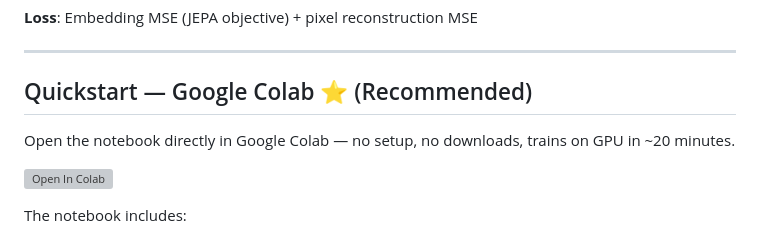
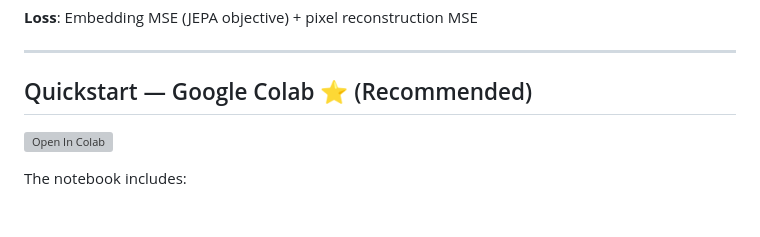
Before and after one commit to AlaaBelga/IJEPA, a Markdown page: README.md, the part around the change. Rendered like a GitHub page; blank space fills up the shorter version; grey boxes are pictures that could not be loaded.

```diff
--- a/README.md
+++ b/README.md
@@ -41,8 +41,6 @@ IJEPA/
 ---
 
 ## Quickstart — Google Colab ⭐ (Recommended)
-
-Open the notebook directly in Google Colab — no setup, no downloads, trains on GPU in ~20 minutes.
 
 [![Open In Colab](https://colab.research.google.com/assets/colab-badge.svg)](https://colab.research.google.com/github/AlaaBelga/IJEPA/blob/main/I%20JEPA/MiniJEPA_Colab_Training.ipynb)
 
```
